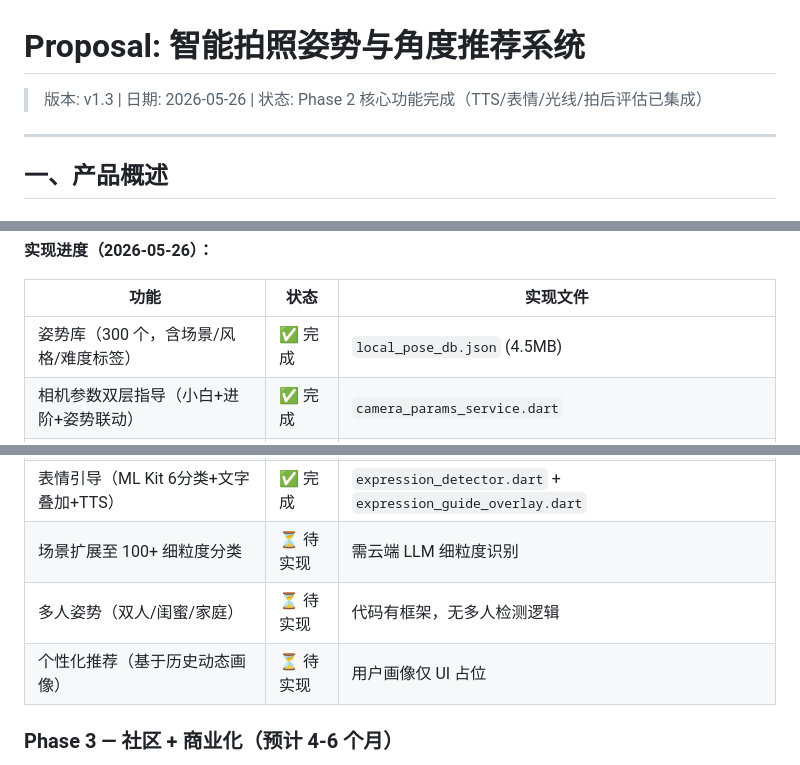
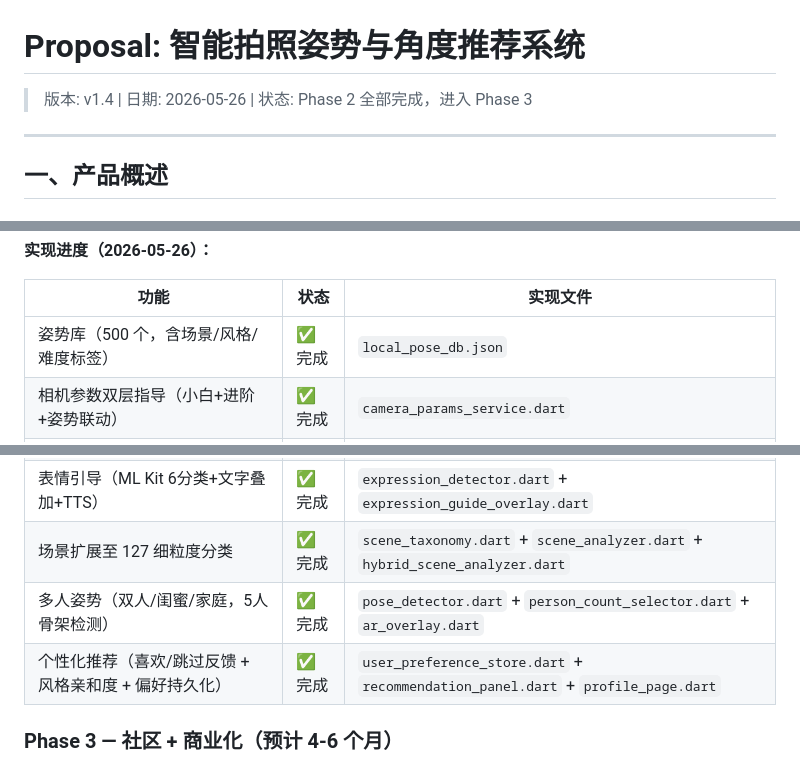
Before and after one commit to yusheng666-hui/yusheng-max, a Markdown page: docs/proposal.md, 3 parts joined by grey strips. Rendered like a GitHub page.

```diff
--- a/docs/proposal.md
+++ b/docs/proposal.md
@@ -1,6 +1,6 @@
 # Proposal: 智能拍照姿势与角度推荐系统
 
-> 版本: v1.3 | 日期: 2026-05-26 | 状态: Phase 2 核心功能完成（TTS/表情/光线/拍后评估已集成）
+> 版本: v1.4 | 日期: 2026-05-26 | 状态: Phase 2 全部完成，进入 Phase 3
 
 ---
 
@@ -159,7 +159,7 @@
 
 | 功能 | 状态 | 实现文件 |
 |------|------|----------|
-| 姿势库（300 个，含场景/风格/难度标签） | ✅ 完成 | `local_pose_db.json` (4.5MB) |
+| 姿势库（500 个，含场景/风格/难度标签） | ✅ 完成 | `local_pose_db.json` |
 | 相机参数双层指导（小白+进阶+姿势联动） | ✅ 完成 | `camera_params_service.dart` |
 | 服装道具推荐面板 | ✅ 完成 | `styling_card.dart` + `styling_service.dart` |
 | 摄影师构图引导 | ✅ 完成 | `photographer_guide_bar.dart` + `photographer_guidance_service.dart` |
@@ -172,9 +172,9 @@
 | 光线完整分析（光质/逆光/方向检测） | ✅ 完成 | `lighting_analyzer.dart` |
 | 拍后分析（四维评分+改进建议+鼓励语） | ✅ 完成 | `local_evaluation_engine.dart` + `evaluation_result_sheet.dart` |
 | 表情引导（ML Kit 6分类+文字叠加+TTS） | ✅ 完成 | `expression_detector.dart` + `expression_guide_overlay.dart` |
-| 场景扩展至 100+ 细粒度分类 | ⏳ 待实现 | 需云端 LLM 细粒度识别 |
-| 多人姿势（双人/闺蜜/家庭） | ⏳ 待实现 | 代码有框架，无多人检测逻辑 |
-| 个性化推荐（基于历史动态画像） | ⏳ 待实现 | 用户画像仅 UI 占位 |
+| 场景扩展至 127 细粒度分类 | ✅ 完成 | `scene_taxonomy.dart` + `scene_analyzer.dart` + `hybrid_scene_analyzer.dart` |
+| 多人姿势（双人/闺蜜/家庭，5人骨架检测） | ✅ 完成 | `pose_detector.dart` + `person_count_selector.dart` + `ar_overlay.dart` |
+| 个性化推荐（喜欢/跳过反馈 + 风格亲和度 + 偏好持久化） | ✅ 完成 | `user_preference_store.dart` + `recommendation_panel.dart` + `profile_page.dart` |
 
 ### Phase 3 — 社区 + 商业化（预计 4-6 个月）
 
```
Also changed, not shown: docs/architecture.md (+13 -5 lines).
